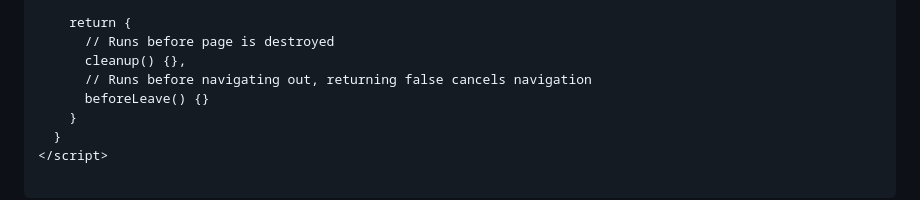
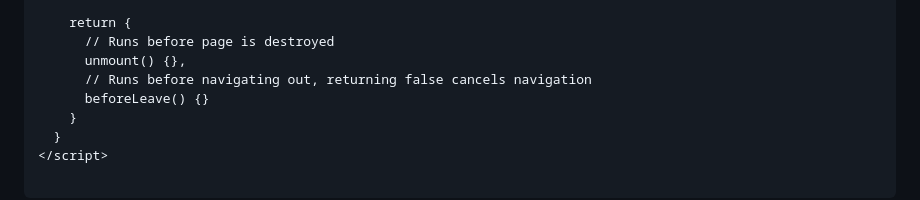
Before and after one commit to dolanske/crumbs, a Markdown page: README.md, the part around the change. Rendered like a GitHub page.

Commit message:
Fix typo

```diff
--- a/README.md
+++ b/README.md
@@ -70,7 +70,7 @@ One big caveat is that the script cannot import package or local imports, becaus
 
     return {
       // Runs before page is destroyed
-      cleanup() {},
+      unmount() {},
       // Runs before navigating out, returning false cancels navigation
       beforeLeave() {}
     }
```
